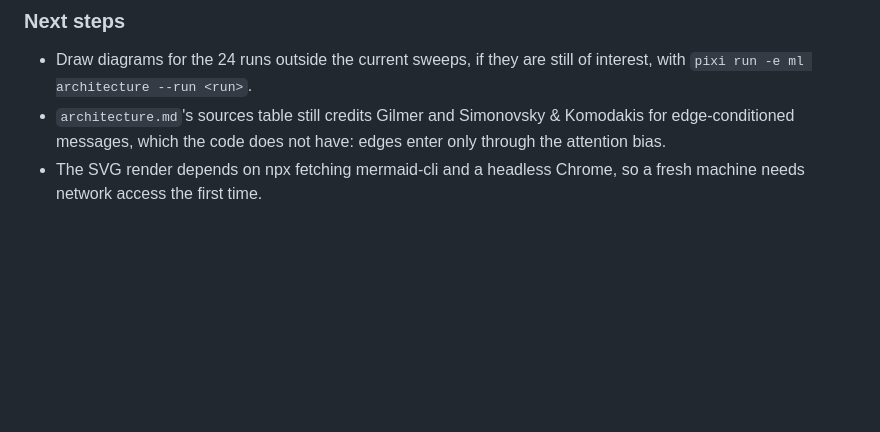
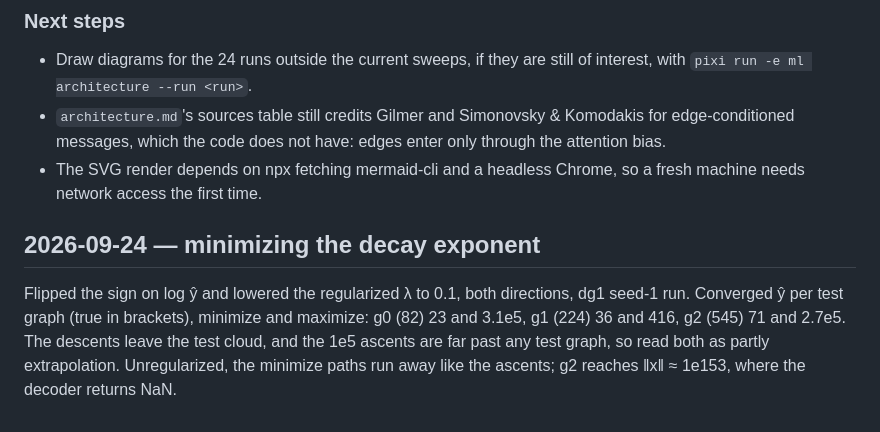
Before and after one commit to merrybnon/tmatrixoptimization, a Markdown page: WORKLOG.md, the part around the change. Rendered like a GitHub page; blank space fills up the shorter version.

Commit message:
Wrote up minimizing the decay exponent in the worklog and changelog
Co-Authored-By: Claude Opus 5.5 <noreply@anthropic.com>

```diff
--- a/WORKLOG.md
+++ b/WORKLOG.md
@@ -497,3 +497,7 @@ Re-evaluation is deterministic, as expected: across the 89 ledger rows no metric
 - Draw diagrams for the 24 runs outside the current sweeps, if they are still of interest, with `pixi run -e ml architecture --run <run>`.
 - `architecture.md`'s sources table still credits Gilmer and Simonovsky & Komodakis for edge-conditioned messages, which the code does not have: edges enter only through the attention bias.
 - The SVG render depends on npx fetching mermaid-cli and a headless Chrome, so a fresh machine needs network access the first time.
+
+## 2026-09-24 — minimizing the decay exponent
+
+Flipped the sign on log ŷ and lowered the regularized λ to 0.1, both directions, dg1 seed-1 run. Converged ŷ per test graph (true in brackets), minimize and maximize: g0 (82) 23 and 3.1e5, g1 (224) 36 and 416, g2 (545) 71 and 2.7e5. The descents leave the test cloud, and the 1e5 ascents are far past any test graph, so read both as partly extrapolation. Unregularized, the minimize paths run away like the ascents; g2 reaches ‖x‖ ≈ 1e153, where the decoder returns NaN.
```
Also changed, not shown: CHANGELOG.md (+2 -0 lines).
